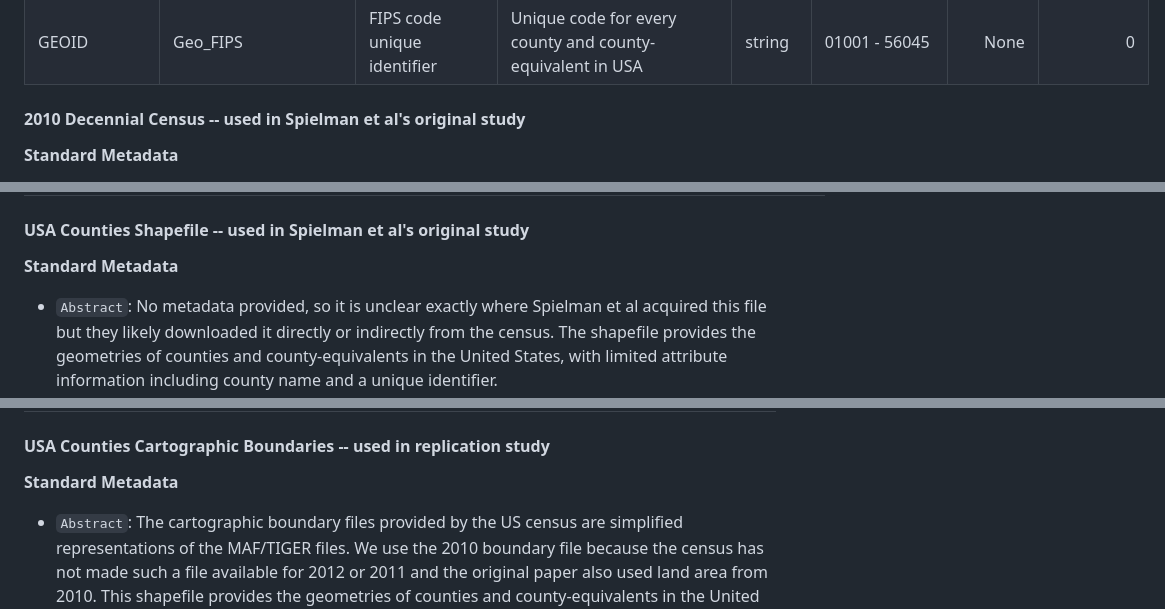
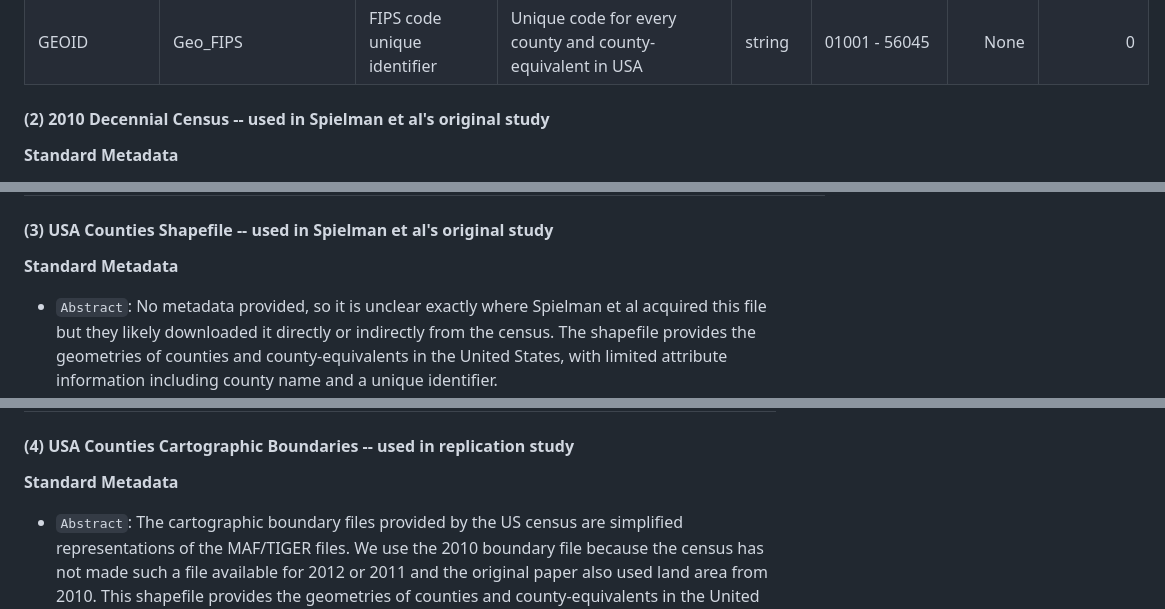
Before and after one commit to HEGSRR/RPl-Spielman-2020, a Markdown page: docs/report/analysis_plan.md, 3 parts joined by grey strips. GitHub-like rendering.

```diff
--- a/docs/report/analysis_plan.md
+++ b/docs/report/analysis_plan.md
@@ -159,7 +159,7 @@ These variables are based on the original work by Cutter et al to create SoVI, a
 | GEOID | Geo_FIPS | FIPS code unique identifier | Unique code for every county and county-equivalent in USA | string | 01001 - 56045 | None | 0 |
 
 
-#### 2010 Decennial Census -- used in Spielman et al's original study
+#### (2) 2010 Decennial Census -- used in Spielman et al's original study
 
 **Standard Metadata**
 
@@ -181,7 +181,7 @@ These variables are based on the original work by Cutter et al to create SoVI, a
 | Geo_FIPS | FIPS code unique identifier | Unique code for every county and county-equivalent in USA | string | ... | g01001 - g56045 | None | 0 |
 
 
-#### USA Counties Shapefile -- used in Spielman et al's original study
+#### (3) USA Counties Shapefile -- used in Spielman et al's original study
 
 **Standard Metadata**
 
@@ -202,7 +202,7 @@ These variables are based on the original work by Cutter et al to create SoVI, a
 | geoFIPS | FIPS code unique identifer | Unique code for every county and county-equivalent in USA | string | ... | g01001 - g56045 | None | 0 |
 
 
-#### USA Counties Cartographic Boundaries -- used in replication study
+#### (4) USA Counties Cartographic Boundaries -- used in replication study
 
 **Standard Metadata**
 
```
Also changed, not shown: other parts of docs/report/analysis_plan.md (+14 -27 lines).
